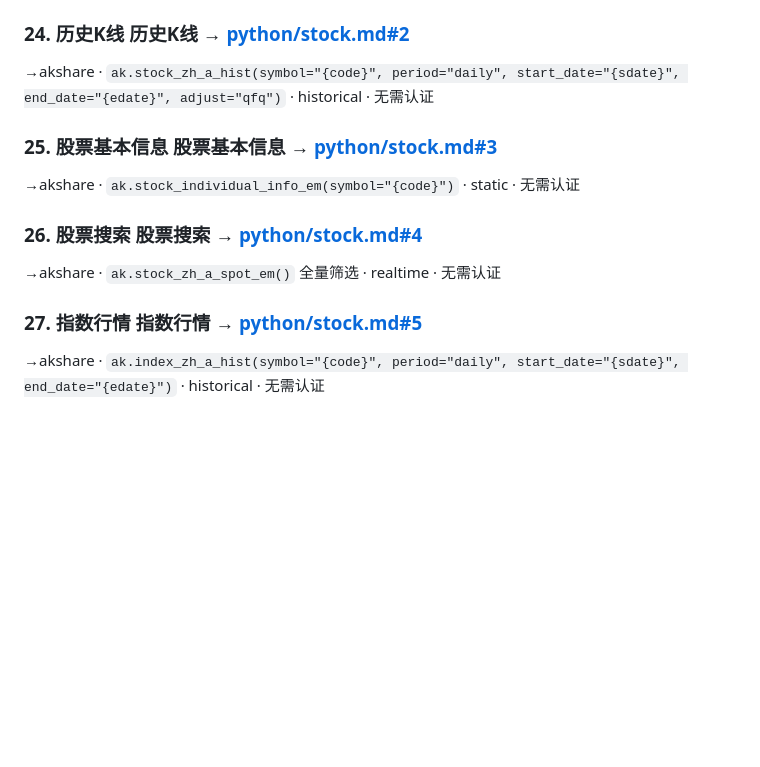
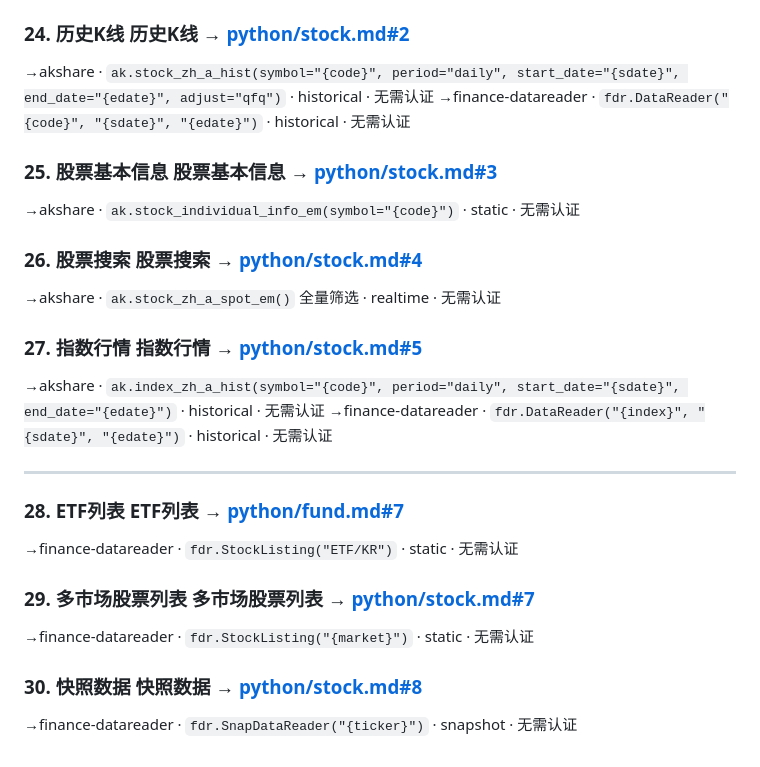
Before and after one commit to L-newbie/fund-skill, a Markdown page: references/api-urls.md, the part around the change. Rendered like a GitHub page; blank space fills up the shorter version.

Commit message:
Add finance-datareader functions to API URLs

```diff
--- a/references/api-urls.md
+++ b/references/api-urls.md
@@ -90,6 +90,7 @@
 
 ### 24. 历史K线 历史K线 → [python/stock.md#2](../api/python/stock.md)
 →akshare · `ak.stock_zh_a_hist(symbol="{code}", period="daily", start_date="{sdate}", end_date="{edate}", adjust="qfq")` · historical · 无需认证
+→finance-datareader · `fdr.DataReader("{code}", "{sdate}", "{edate}")` · historical · 无需认证
 
 ### 25. 股票基本信息 股票基本信息 → [python/stock.md#3](../api/python/stock.md)
 →akshare · `ak.stock_individual_info_em(symbol="{code}")` · static · 无需认证
@@ -99,4 +100,16 @@
 
 ### 27. 指数行情 指数行情 → [python/stock.md#5](../api/python/stock.md)
 →akshare · `ak.index_zh_a_hist(symbol="{code}", period="daily", start_date="{sdate}", end_date="{edate}")` · historical · 无需认证
+→finance-datareader · `fdr.DataReader("{index}", "{sdate}", "{edate}")` · historical · 无需认证
+
+---
+
+### 28. ETF列表 ETF列表 → [python/fund.md#7](../api/python/fund.md)
+→finance-datareader · `fdr.StockListing("ETF/KR")` · static · 无需认证
+
+### 29. 多市场股票列表 多市场股票列表 → [python/stock.md#7](../api/python/stock.md)
+→finance-datareader · `fdr.StockListing("{market}")` · static · 无需认证
+
+### 30. 快照数据 快照数据 → [python/stock.md#8](../api/python/stock.md)
+→finance-datareader · `fdr.SnapDataReader("{ticker}")` · snapshot · 无需认证
 <!-- AUTO-API-INDEX END -->
```
